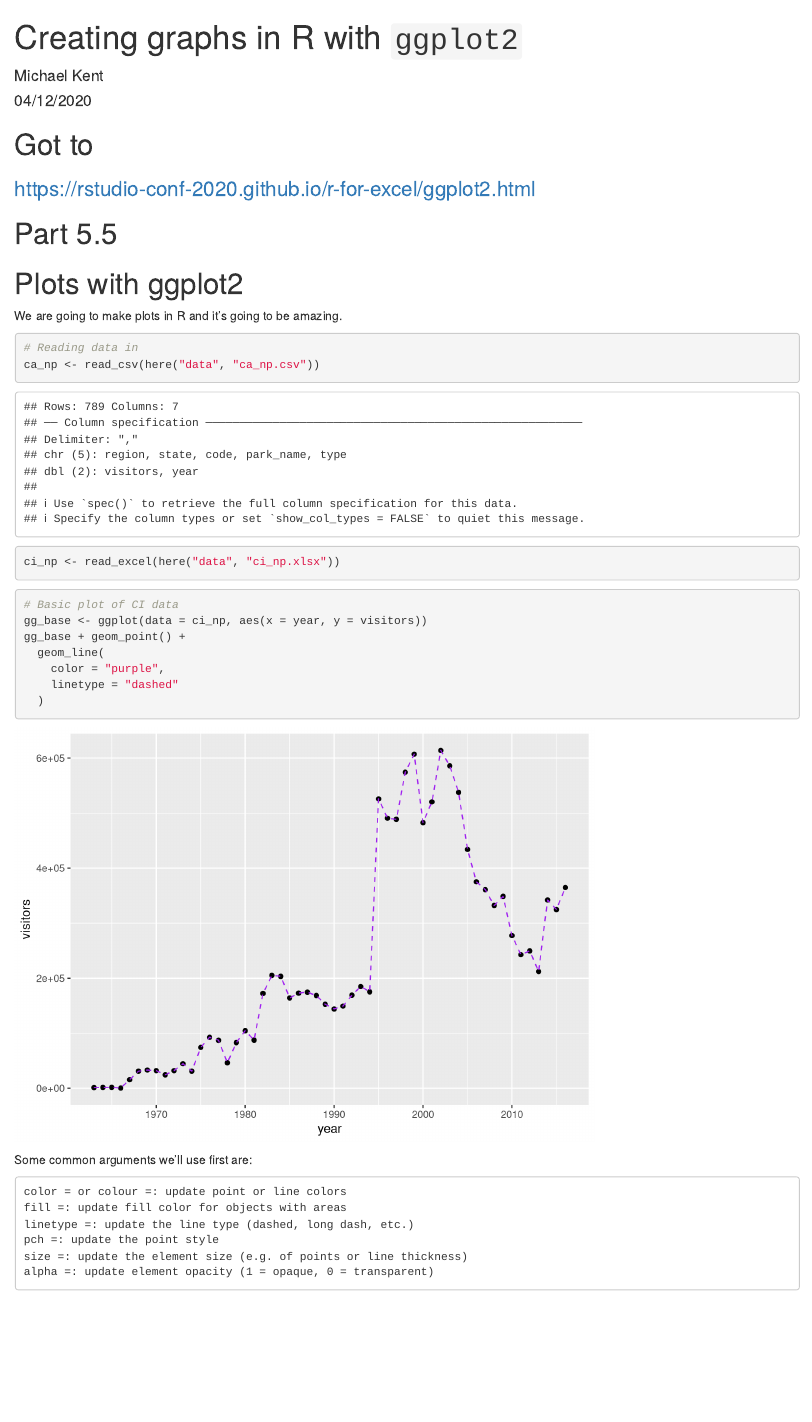
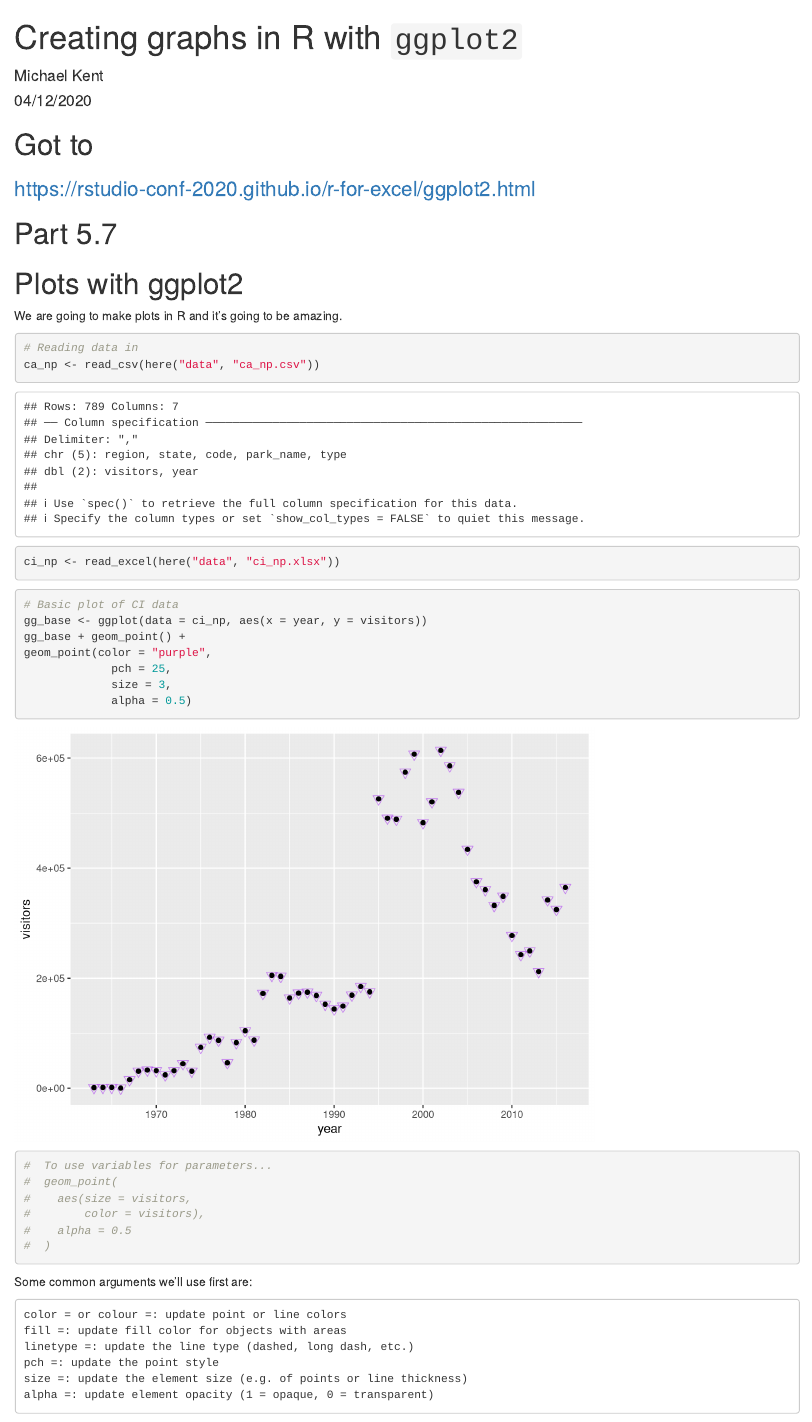
Before and after one commit to Sync-37/r-workshop, an R Markdown document (plots-ggplot.Rmd): the page in a window 1100 px wide, from its top. Rendered offline with R 4.5, knitr and Pandoc, with nearby package versions.

Commit message:
Now at part 5.7

````diff
--- a/plots-ggplot.Rmd
+++ b/plots-ggplot.Rmd
@@ -14,7 +14,7 @@
 ```
 # Got to
 ### https://rstudio-conf-2020.github.io/r-for-excel/ggplot2.html
-# Part 5.5
+# Part 5.7
 
 # Plots with ggplot2
 
@@ -30,10 +30,17 @@
 # Basic plot of CI data
 gg_base <- ggplot(data = ci_np, aes(x = year, y = visitors))
 gg_base + geom_point() +
-  geom_line(
-    color = "purple",
-    linetype = "dashed"
-  )
+geom_point(color = "purple",
+             pch = 25,
+             size = 3,
+             alpha = 0.5)
+#  To use variables for parameters...
+#  geom_point(
+#    aes(size = visitors,
+#        color = visitors),
+#    alpha = 0.5
+#  )
+
 ```
 
 Some common arguments we’ll use first are:
````
Also changed, not shown: plots-ggplot.Rmd (2 more changed lines).
